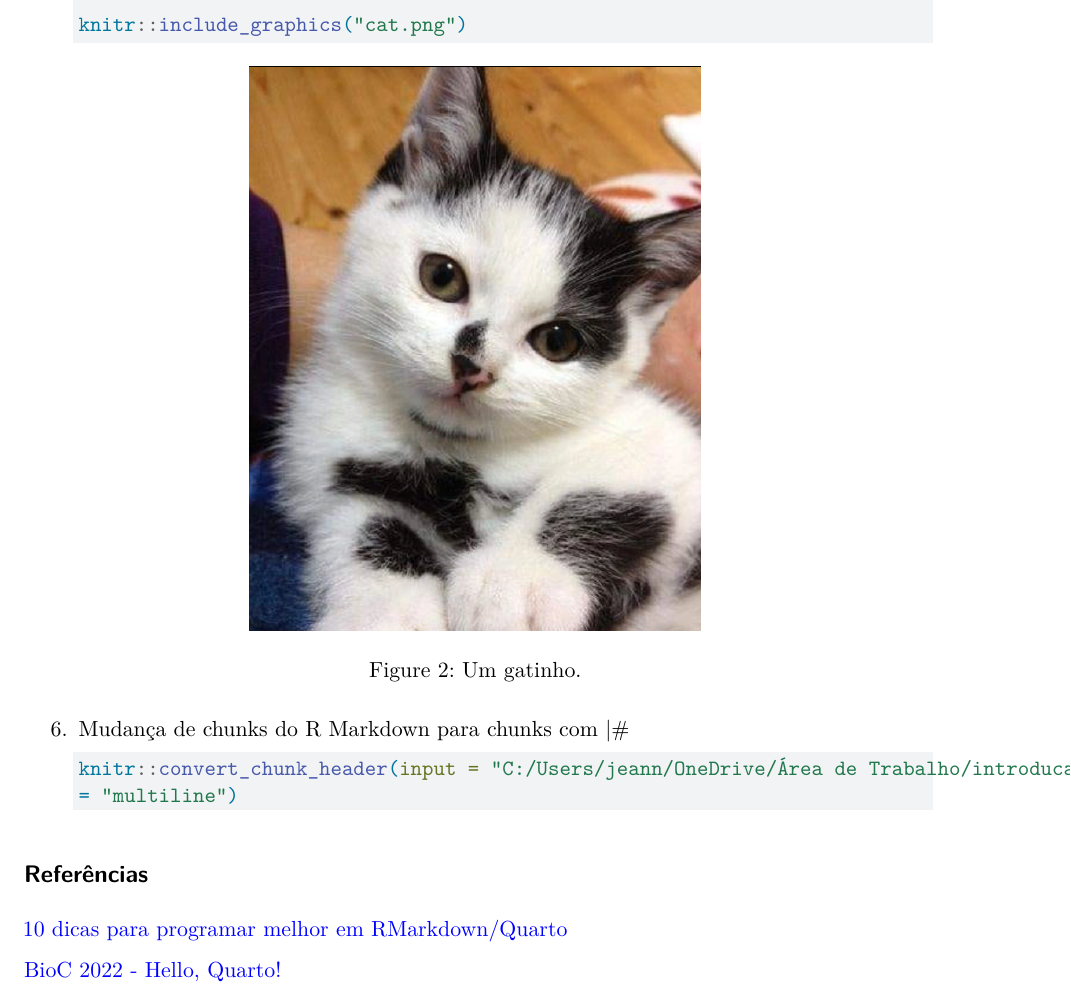
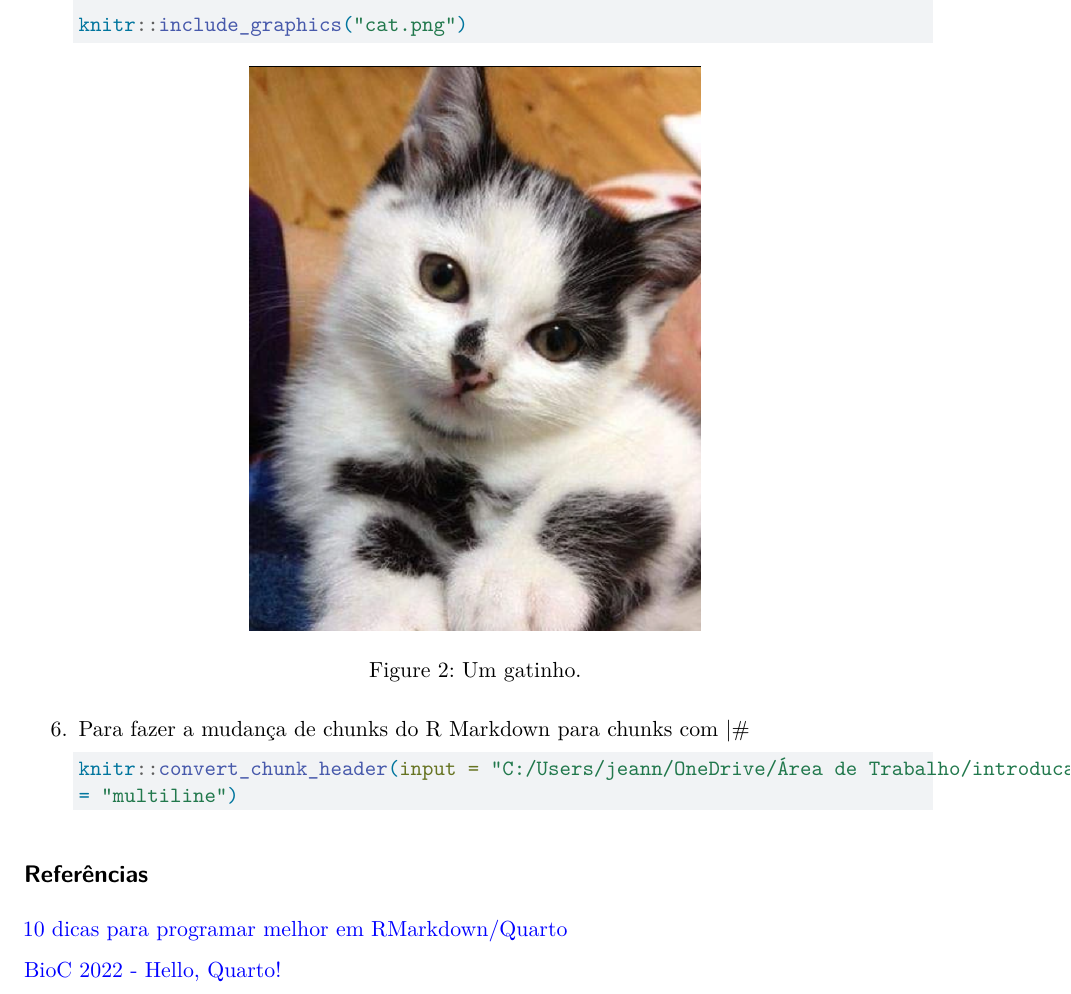
Before and after one commit to francojra/introducao_ao_quarto, a Quarto document (introducao_quarto_markdown.qmd): part of page 5 of 5, cut so that both start at the same text. Rendered offline with R 4.5, knitr and Pandoc in place of Quarto, then LaTeX, with nearby package versions.

Commit message:
Add files via upload

````diff
--- a/introducao_quarto_markdown.qmd
+++ b/introducao_quarto_markdown.qmd
@@ -120,7 +120,7 @@ Os diagramas acima foram feitos com a linguagem ***mermaid*** que está no Quart
     knitr::include_graphics("cat.png")
     ```
 
-6.  Mudança de chunks do R Markdown para chunks com \|#
+6.  Para fazer a mudança de chunks do R Markdown para chunks com \|#
 
     ```{r, echo = TRUE, results = "hide", message = FALSE, warning = FALSE, out.width = "50%", fig.align = 'center', fig.cap = "Um gatinho."}
 
````
